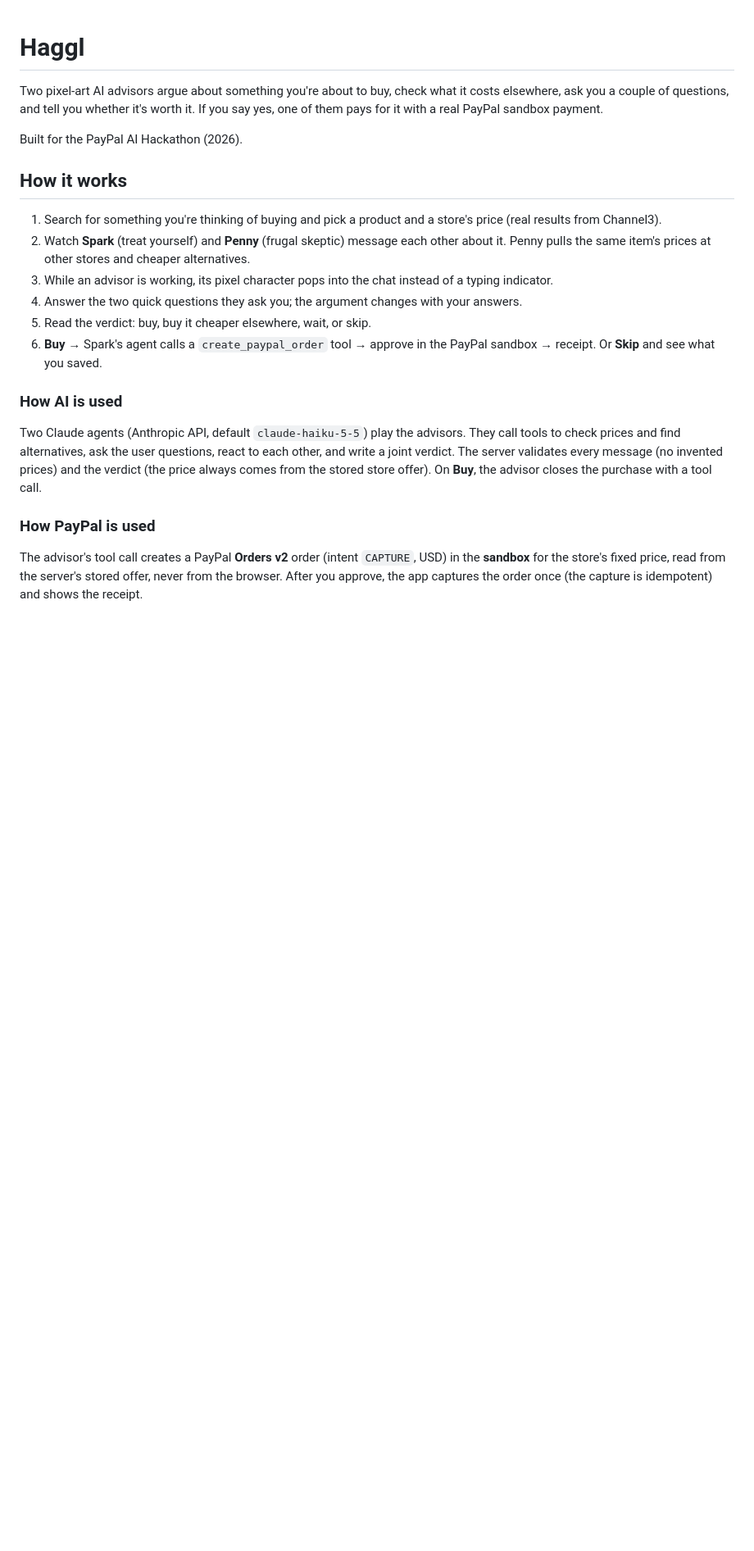
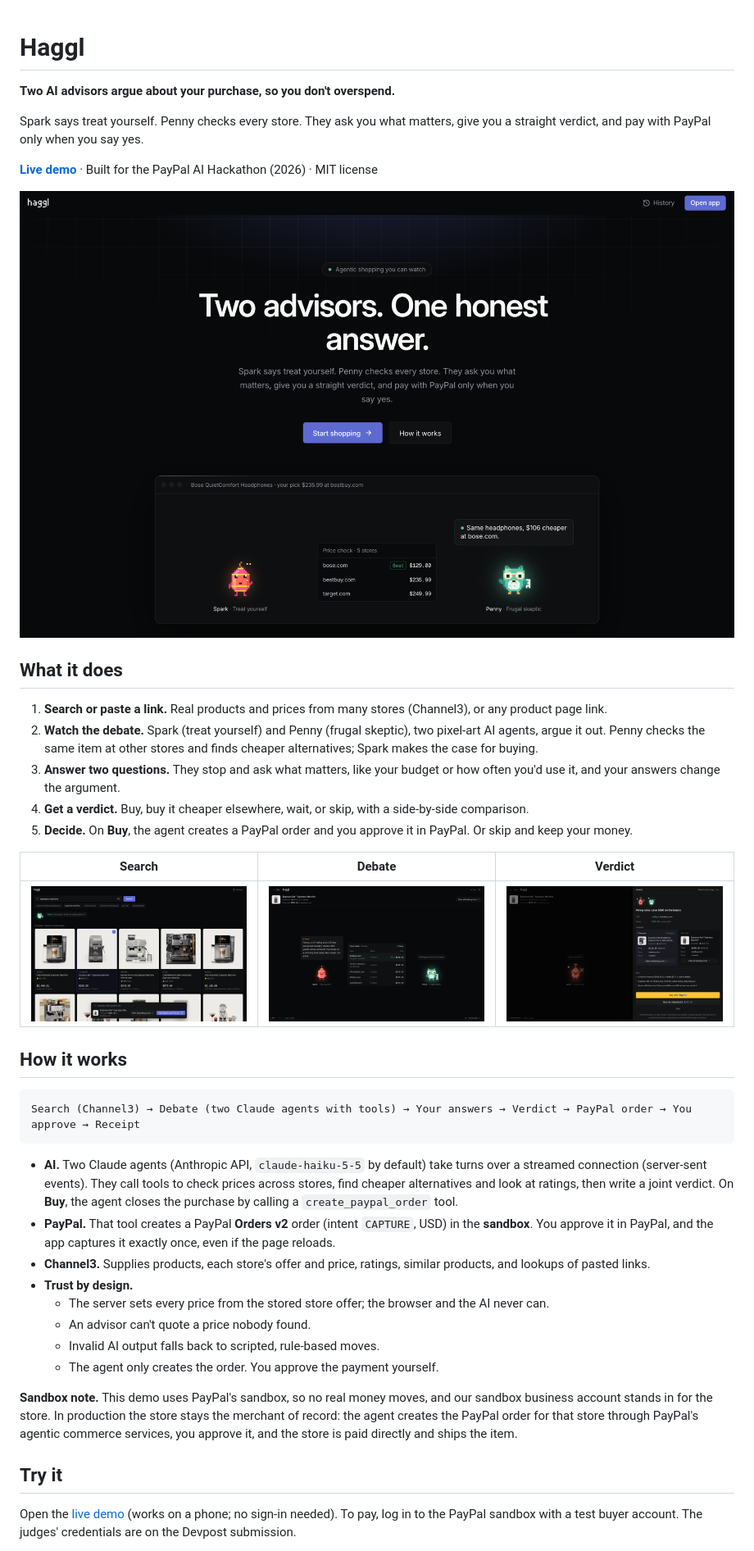
Before and after one commit to allenjohn07/haggl, a Markdown page: README.md, the part around one of its changes. Shown at 82% size. GitHub-like rendering; pictures changed too: docs/screenshots/1-landing.png (added), docs/screenshots/2-search.png (added), docs/screenshots/3-debate.png (added); blank space fills up the shorter version.

Commit message:
README: professional and simple, with screenshots from the live demo (#31)

````diff
--- a/README.md
+++ b/README.md
@@ -1,23 +1,43 @@
 # Haggl
 
-Two pixel-art AI advisors argue about something you're about to buy, check what it costs elsewhere, ask you a couple of questions, and tell you whether it's worth it. If you say yes, one of them pays for it with a real PayPal sandbox payment.
+**Two AI advisors argue about your purchase, so you don't overspend.**
 
-Built for the PayPal AI Hackathon (2026).
+Spark says treat yourself. Penny checks every store. They ask you what matters, give you a straight verdict, and pay with PayPal only when you say yes.
+
+**[Live demo](https://haggl-664a.onrender.com)** · Built for the PayPal AI Hackathon (2026) · MIT license
+
+![Haggl landing page](docs/screenshots/1-landing.png)
+
+## What it does
+
+1. **Search or paste a link.** Real products and prices from many stores (Channel3), or any product page link.
+2. **Watch the debate.** Spark (treat yourself) and Penny (frugal skeptic), two pixel-art AI agents, argue it out. Penny checks the same item at other stores and finds cheaper alternatives; Spark makes the case for buying.
+3. **Answer two questions.** They stop and ask what matters, like your budget or how often you'd use it, and your answers change the argument.
+4. **Get a verdict.** Buy, buy it cheaper elsewhere, wait, or skip, with a side-by-side comparison.
+5. **Decide.** On **Buy**, the agent creates a PayPal order and you approve it in PayPal. Or skip and keep your money.
+
+| Search | Debate | Verdict |
+|---|---|---|
+| ![Search results](docs/screenshots/2-search.png) | ![Spark and Penny debating with a price check](docs/screenshots/3-debate.png) | ![Verdict with a side-by-side comparison](docs/screenshots/4-verdict.png) |
 
 ## How it works
 
-1. Search for something you're thinking of buying and pick a product and a store's price (real results from Channel3).
-2. Watch **Spark** (treat yourself) and **Penny** (frugal skeptic) message each other about it. Penny pulls the same item's prices at other stores and cheaper alternatives.
-3. While an advisor is working, its pixel character pops into the chat instead of a typing indicator.
-4. Answer the two quick questions they ask you; the argument changes with your answers.
-5. Read the verdict: buy, buy it cheaper elsewhere, wait, or skip.
-6. **Buy** → Spark's agent calls a `create_paypal_order` tool → approve in the PayPal sandbox → receipt. Or **Skip** and see what you saved.
+```
+Search (Channel3) → Debate (two Claude agents with tools) → Your answers → Verdict → PayPal order → You approve → Receipt
+```
 
-### How AI is used
+- **AI.** Two Claude agents (Anthropic API, `claude-haiku-5-5` by default) take turns over a streamed connection (server-sent events). They call tools to check prices across stores, find cheaper alternatives and look at ratings, then write a joint verdict. On **Buy**, the agent closes the purchase by calling a `create_paypal_order` tool.
+- **PayPal.** That tool creates a PayPal **Orders v2** order (intent `CAPTURE`, USD) in the **sandbox**. You approve it in PayPal, and the app captures it exactly once, even if the page reloads.
+- **Channel3.** Supplies products, each store's offer and price, ratings, similar products, and lookups of pasted links.
+- **Trust by design.**
+  - The server sets every price from the stored store offer; the browser and the AI never can.
+  - An advisor can't quote a price nobody found.
+  - Invalid AI output falls back to scripted, rule-based moves.
+  - The agent only creates the order. You approve the payment yourself.
 
-Two Claude agents (Anthropic API, default `claude-haiku-5-5`) play the advisors. They call tools to check prices and find alternatives, ask the user questions, react to each other, and write a joint verdict. The server validates every message (no invented prices) and the verdict (the price always comes from the stored store offer). On **Buy**, the advisor closes the purchase with a tool call.
+**Sandbox note.** This demo uses PayPal's sandbox, so no real money moves, and our sandbox business account stands in for the store. In production the store stays the merchant of record: the agent creates the PayPal order for that store through PayPal's agentic commerce services, you approve it, and the store is paid directly and ships the item.
 
-### How PayPal is used
+## Try it
 
-The advisor's tool call creates a PayPal **Orders v2** order (intent `CAPTURE`, USD) in the **sandbox** for the store's fixed price, read from the server's stored offer, never from the browser. After you approve, the app captures the order once (the capture is idempotent) and shows the receipt.
+Open the [live demo](https://haggl-664a.onrender.com) (works on a phone; no sign-in needed). To pay, log in to the PayPal sandbox with a test buyer account. The judges' credentials are on the Devpost submission.
 
````
Also changed, not shown: other parts of README.md (+16 -28 lines).
